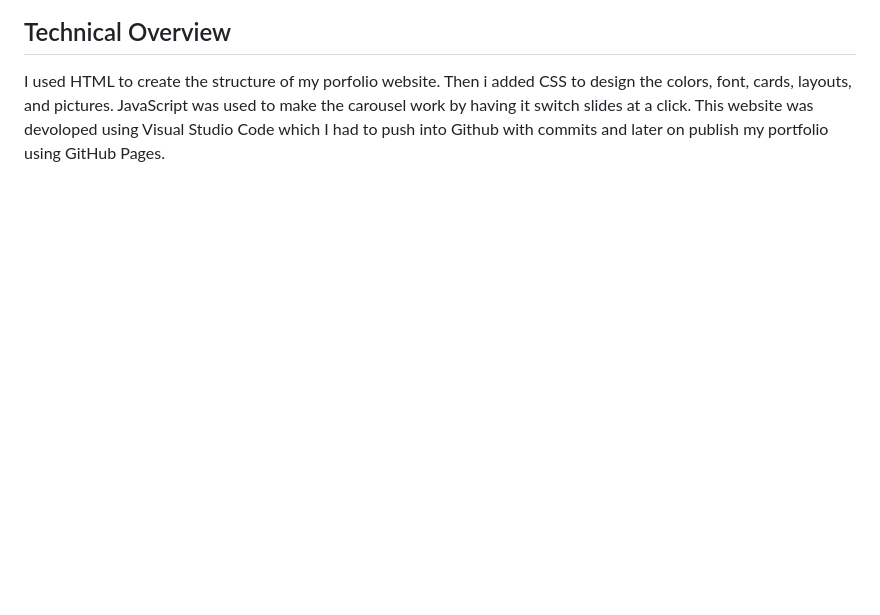
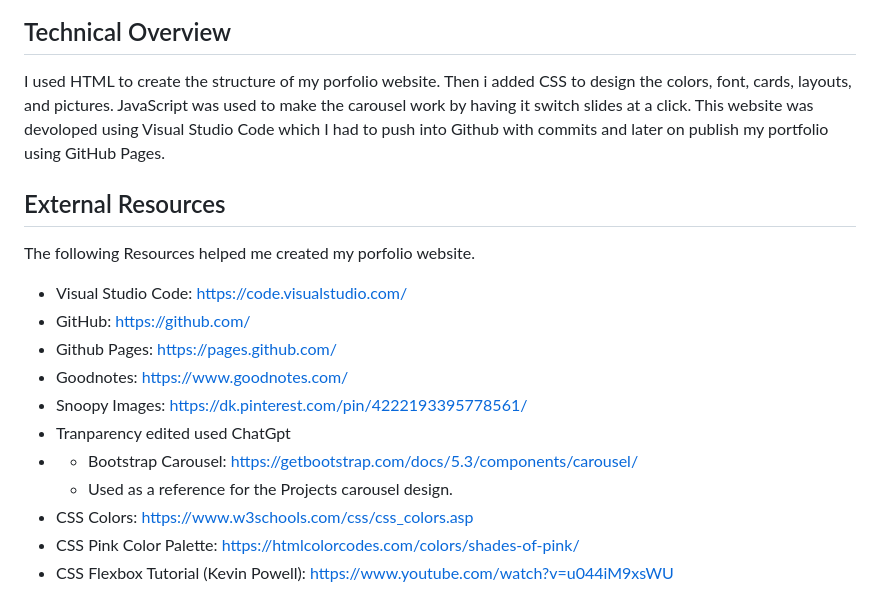
Before and after one commit to claudiagonza232-web/Claudia_Portfolio, a Markdown page: README.md, the part around one of its changes. Rendered like a GitHub page; blank space fills up the shorter version.

Commit message:
added External Resources

```diff
--- a/README.md
+++ b/README.md
@@ -121,3 +121,17 @@ I drew out a sketch in Good Notes to show how i wanted my design and layout to b
 
 ## Technical Overview
 I used HTML to create the structure of my porfolio website. Then i added CSS to design the colors, font, cards, layouts, and pictures. JavaScript was used to make the carousel work by having it switch slides at a click. This website was devoloped using Visual Studio Code which I had to push into Github with commits and later on publish my portfolio using GitHub Pages.
+
+## External Resources
+The following Resources helped me created my porfolio website.
+- Visual Studio Code: https://code.visualstudio.com/
+- GitHub: https://github.com/
+- Github Pages: https://pages.github.com/
+- Goodnotes: https://www.goodnotes.com/
+- Snoopy Images: https://dk.pinterest.com/pin/4222193395778561/
+- Tranparency edited used ChatGpt
+- - Bootstrap Carousel: https://getbootstrap.com/docs/5.3/components/carousel/
+  - Used as a reference for the Projects carousel design.
+-  CSS Colors: https://www.w3schools.com/css/css_colors.asp
+- CSS Pink Color Palette: https://htmlcolorcodes.com/colors/shades-of-pink/
+- CSS Flexbox Tutorial (Kevin Powell): https://www.youtube.com/watch?v=u044iM9xsWU
```
Also changed, not shown: other parts of README.md (+1 -1 lines).
